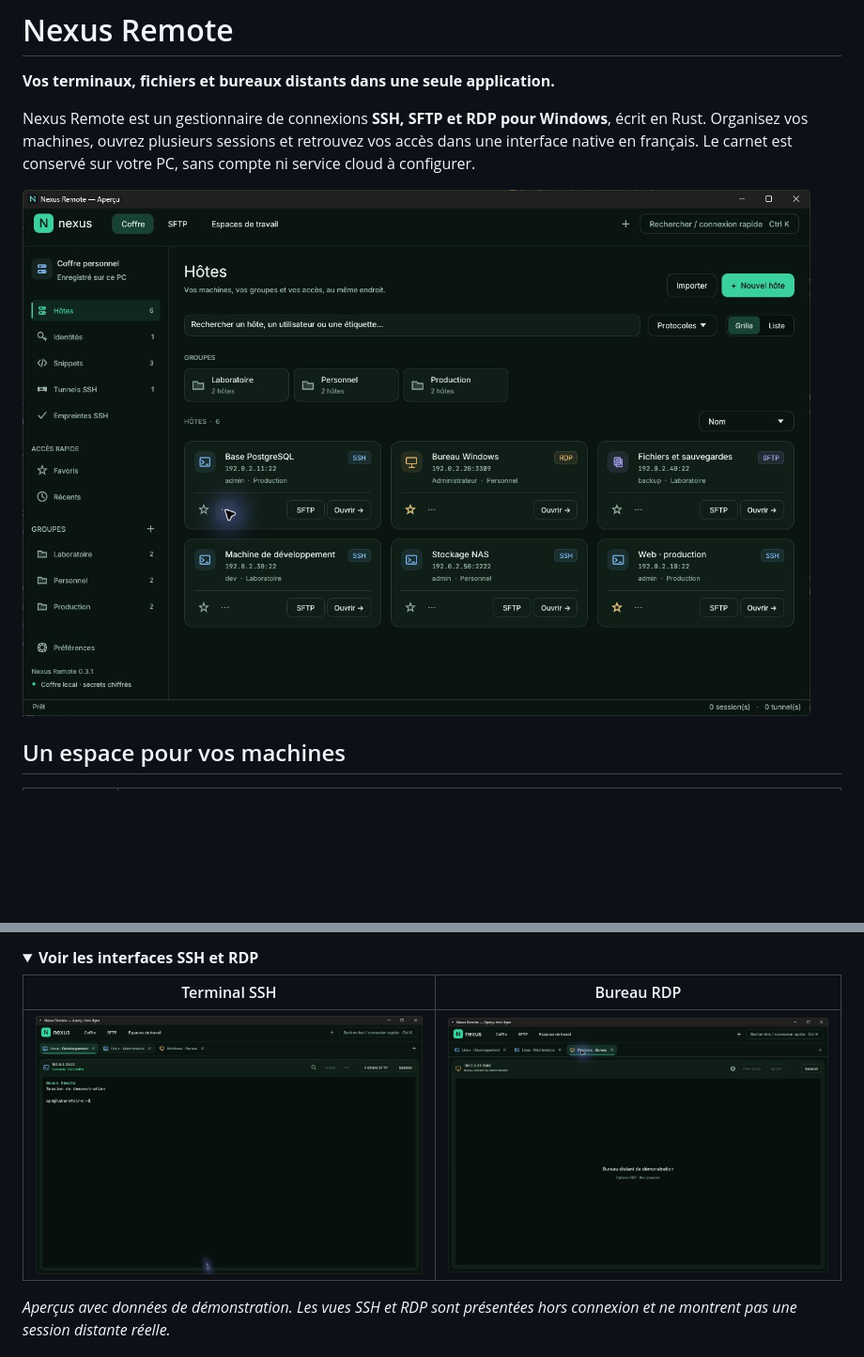
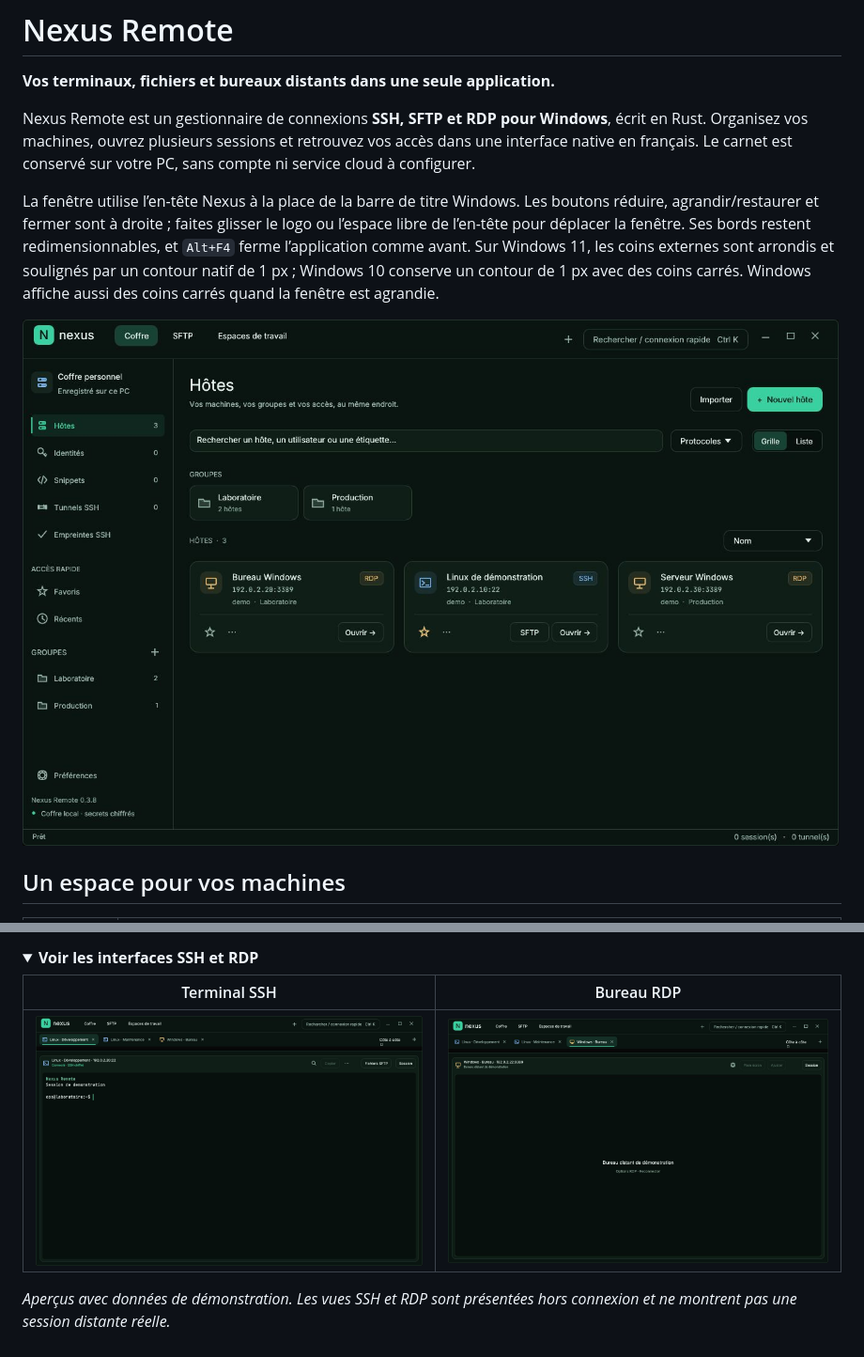
Before and after one commit to AbrahamOP/nexus-remote, a Markdown page: README.md, 2 parts joined by grey strips. Shown at 94% size. GitHub-like rendering; pictures changed too: docs/images/coffre.jpg (deleted), docs/images/coffre.png (added), docs/images/session-rdp.jpg (deleted); folded sections open; blank space fills up the shorter version.

Commit message:
Release Nexus Remote 0.3.8: rounded frameless window

```diff
--- a/README.md
+++ b/README.md
@@ -6,7 +6,9 @@
 
 Nexus Remote est un gestionnaire de connexions **SSH, SFTP et RDP pour Windows**, écrit en Rust. Organisez vos machines, ouvrez plusieurs sessions et retrouvez vos accès dans une interface native en français. Le carnet est conservé sur votre PC, sans compte ni service cloud à configurer.
 
-![Carnet d’hôtes de Nexus Remote](docs/images/coffre.jpg)
+La fenêtre utilise l’en-tête Nexus à la place de la barre de titre Windows. Les boutons réduire, agrandir/restaurer et fermer sont à droite ; faites glisser le logo ou l’espace libre de l’en-tête pour déplacer la fenêtre. Ses bords restent redimensionnables, et `Alt+F4` ferme l’application comme avant. Sur Windows 11, les coins externes sont arrondis et soulignés par un contour natif de 1 px ; Windows 10 conserve un contour de 1 px avec des coins carrés. Windows affiche aussi des coins carrés quand la fenêtre est agrandie.
+
+![Carnet d’hôtes de Nexus Remote](docs/images/coffre.png)
 
 ## Un espace pour vos machines
 
@@ -25,7 +27,7 @@ Pour travailler dans plusieurs shells, cliquez sur **Côte à côte** au-dessus
 
 | Terminal SSH | Bureau RDP |
 | --- | --- |
-| ![Interface du terminal SSH](docs/images/session-ssh.jpg) | ![Interface de session RDP](docs/images/session-rdp.jpg) |
+| ![Interface du terminal SSH](docs/images/session-ssh.png) | ![Interface de session RDP](docs/images/session-rdp.png) |
 
 </details>
 
```
Also changed, not shown: docs/GUIDE.md (+4 -0 lines), 6 other files.
